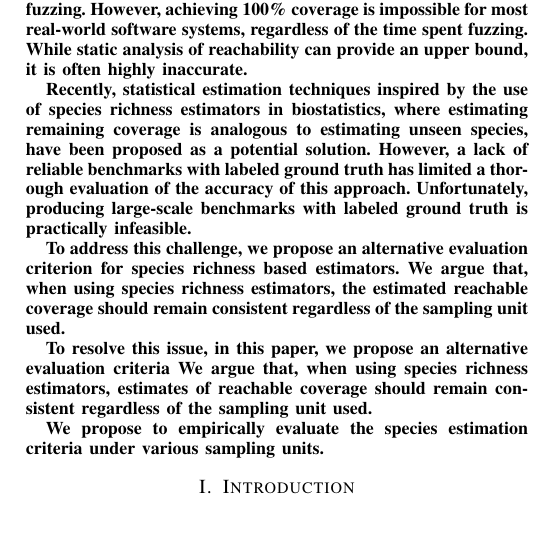
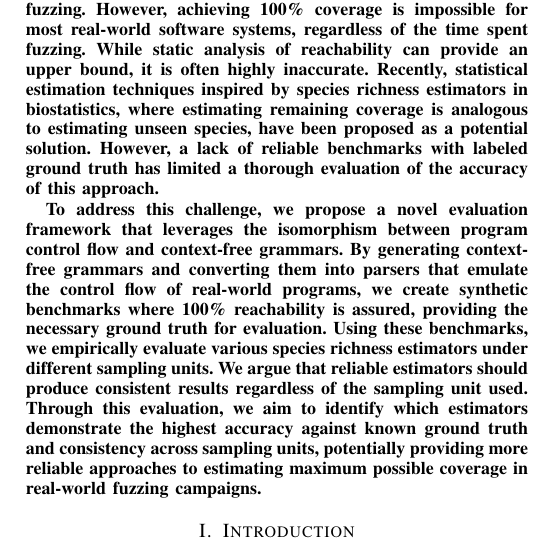
Before and after one commit to vrthra/icsme2025, a LaTeX paper (main.tex): part of one column of page 1 of 6, cut so that both start at the same text, the shorter picture padded with empty space. Compiled offline with pdfLaTeX; a missing font is replaced by an installed copy or a similar font; a LaTeX package or settings file that is missing is left out.

Commit message:
Update on Overleaf.

```diff
--- a/main.tex
+++ b/main.tex
@@ -130,33 +130,9 @@ rahul.gopinath@sydney.edu.au}
 
 
 \begin{abstract}
-Fuzzers are often guided by coverage, making the estimation of maximum possible
-coverage a key concern in fuzzing.
-However, achieving 100\% coverage is impossible for most real-world software
-systems, regardless of the time spent fuzzing.
-While static analysis of reachability can provide an upper bound, it is often
-highly inaccurate.
+Fuzzers are often guided by coverage, making the estimation of maximum possible coverage a key concern in fuzzing. However, achieving 100\% coverage is impossible for most real-world software systems, regardless of the time spent fuzzing. While static analysis of reachability can provide an upper bound, it is often highly inaccurate. Recently, statistical estimation techniques inspired by species richness estimators in biostatistics, where estimating remaining coverage is analogous to estimating unseen species, have been proposed as a potential solution. However, a lack of reliable benchmarks with labeled ground truth has limited a thorough evaluation of the accuracy of this approach.
 
-Recently, statistical estimation techniques inspired by the use of species
-richness estimators in biostatistics, where estimating remaining coverage is
-analogous to estimating unseen species,
-have been proposed as a potential solution.
-However, a lack of reliable benchmarks with labeled ground truth has limited a
-thorough evaluation of the accuracy of this approach.
-Unfortunately, producing large-scale benchmarks with labeled ground truth is
-practically infeasible.
-
-To address this challenge, we propose an alternative evaluation criterion for
-species richness based estimators.
-We argue that, when using species richness estimators, the estimated reachable coverage should remain consistent regardless of the sampling unit used.
-
-To resolve this issue, in this paper, we propose an alternative evaluation criteria
-We argue that, when using species richness estimators, estimates of reachable
-coverage should remain consistent regardless of the sampling unit used.
-
-We propose to empirically evaluate the species estimation criteria under various
-sampling units.
-
+To address this challenge, we propose a novel evaluation framework that leverages the isomorphism between program control flow and context-free grammars. By generating context-free grammars and converting them into parsers that emulate the control flow of real-world programs, we create synthetic benchmarks where 100\% reachability is assured, providing the necessary ground truth for evaluation. Using these benchmarks, we empirically evaluate various species richness estimators under different sampling units. We argue that reliable estimators should produce consistent results regardless of the sampling unit used. Through this evaluation, we aim to identify which estimators demonstrate the highest accuracy against known ground truth and consistency across sampling units, potentially providing more reliable approaches to estimating maximum possible coverage in real-world fuzzing campaigns.
 \end{abstract}
 
 
```
